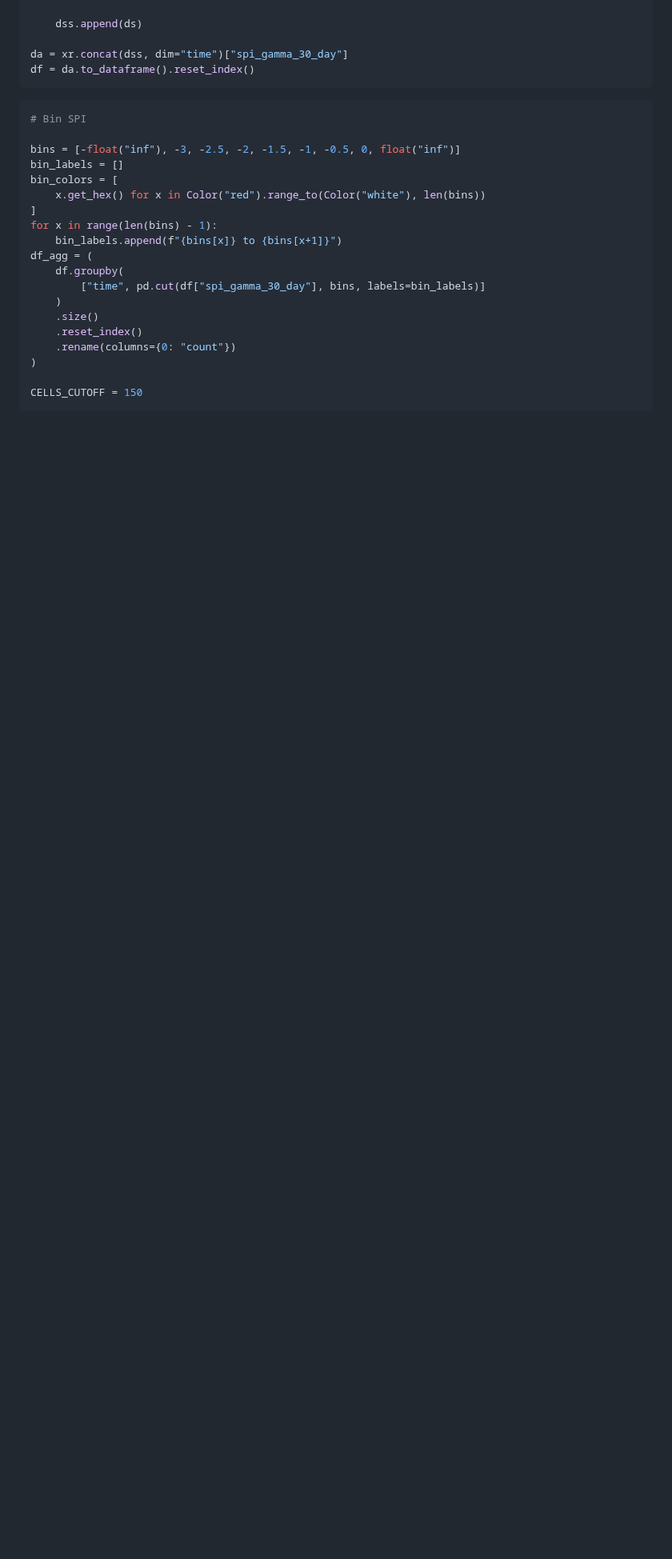
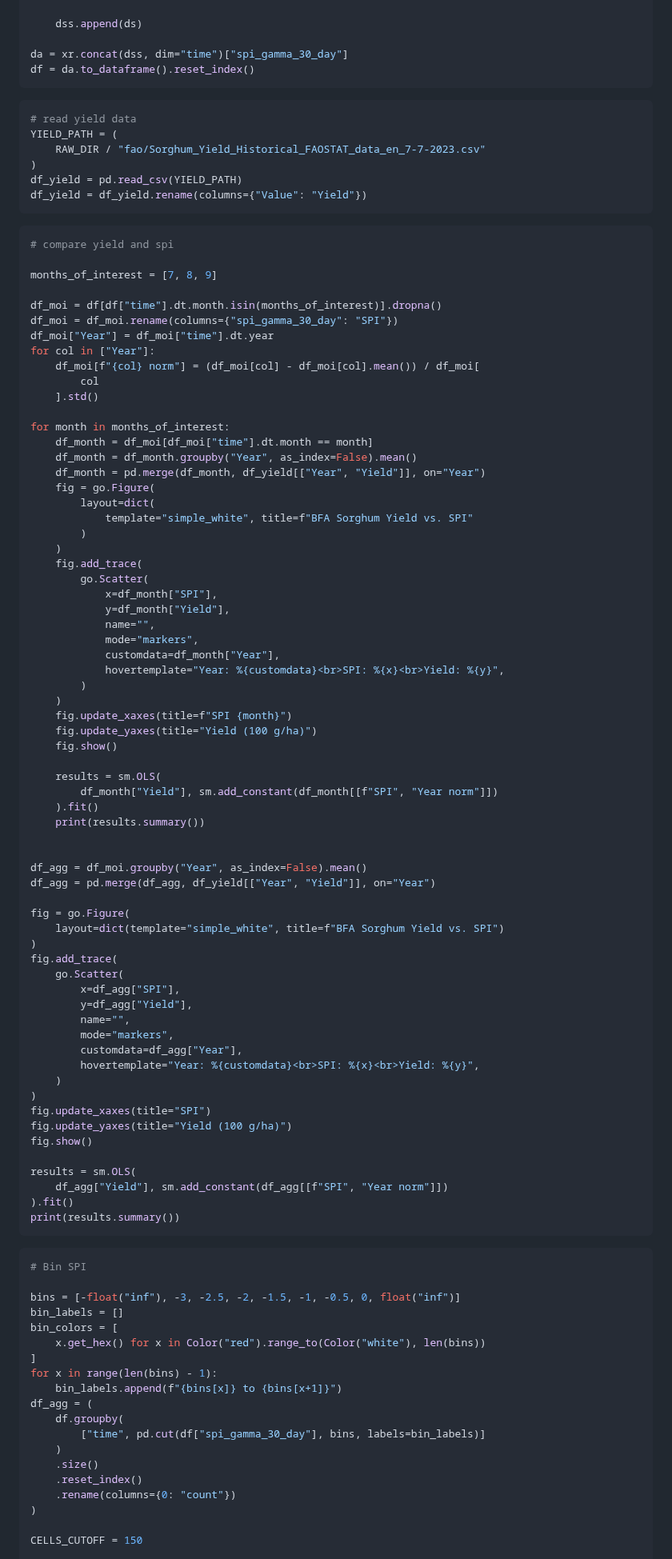
Before and after one commit to OCHA-DAP/pa-aa-bfa-drought, a Markdown page: exploration/02_spi.md, the part around one of its changes. Shown at 80% size. Rendered like a GitHub page; blank space fills up the shorter version.

````diff
--- a/exploration/02_spi.md
+++ b/exploration/02_spi.md
@@ -203,6 +150,83 @@ for date in dates:
 
 da = xr.concat(dss, dim="time")["spi_gamma_30_day"]
 df = da.to_dataframe().reset_index()
+```
+
+```python
+# read yield data
+YIELD_PATH = (
+    RAW_DIR / "fao/Sorghum_Yield_Historical_FAOSTAT_data_en_7-7-2023.csv"
+)
+df_yield = pd.read_csv(YIELD_PATH)
+df_yield = df_yield.rename(columns={"Value": "Yield"})
+```
+
+```python
+# compare yield and spi
+
+months_of_interest = [7, 8, 9]
+
+df_moi = df[df["time"].dt.month.isin(months_of_interest)].dropna()
+df_moi = df_moi.rename(columns={"spi_gamma_30_day": "SPI"})
+df_moi["Year"] = df_moi["time"].dt.year
+for col in ["Year"]:
+    df_moi[f"{col} norm"] = (df_moi[col] - df_moi[col].mean()) / df_moi[
+        col
+    ].std()
+
+for month in months_of_interest:
+    df_month = df_moi[df_moi["time"].dt.month == month]
+    df_month = df_month.groupby("Year", as_index=False).mean()
+    df_month = pd.merge(df_month, df_yield[["Year", "Yield"]], on="Year")
+    fig = go.Figure(
+        layout=dict(
+            template="simple_white", title=f"BFA Sorghum Yield vs. SPI"
+        )
+    )
+    fig.add_trace(
+        go.Scatter(
+            x=df_month["SPI"],
+            y=df_month["Yield"],
+            name="",
+            mode="markers",
+            customdata=df_month["Year"],
+            hovertemplate="Year: %{customdata}<br>SPI: %{x}<br>Yield: %{y}",
+        )
+    )
+    fig.update_xaxes(title=f"SPI {month}")
+    fig.update_yaxes(title="Yield (100 g/ha)")
+    fig.show()
+
+    results = sm.OLS(
+        df_month["Yield"], sm.add_constant(df_month[[f"SPI", "Year norm"]])
+    ).fit()
+    print(results.summary())
+
+
+df_agg = df_moi.groupby("Year", as_index=False).mean()
+df_agg = pd.merge(df_agg, df_yield[["Year", "Yield"]], on="Year")
+
+fig = go.Figure(
+    layout=dict(template="simple_white", title=f"BFA Sorghum Yield vs. SPI")
+)
+fig.add_trace(
+    go.Scatter(
+        x=df_agg["SPI"],
+        y=df_agg["Yield"],
+        name="",
+        mode="markers",
+        customdata=df_agg["Year"],
+        hovertemplate="Year: %{customdata}<br>SPI: %{x}<br>Yield: %{y}",
+    )
+)
+fig.update_xaxes(title="SPI")
+fig.update_yaxes(title="Yield (100 g/ha)")
+fig.show()
+
+results = sm.OLS(
+    df_agg["Yield"], sm.add_constant(df_agg[[f"SPI", "Year norm"]])
+).fit()
+print(results.summary())
 ```
 
 ```python
````
Also changed, not shown: other parts of exploration/02_spi.md (+49 -60 lines), exploration/04_wrsi_GeoWRSI.md (added, +480 -0 lines).
